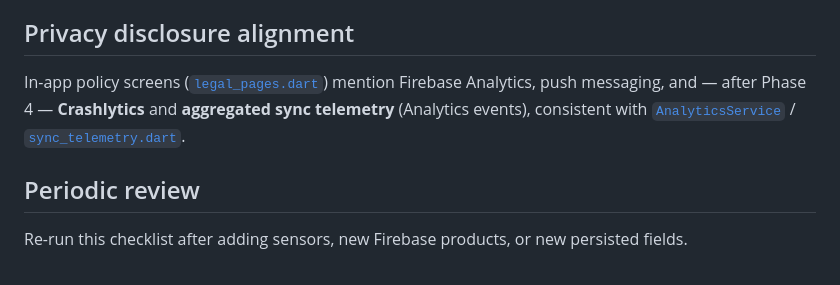
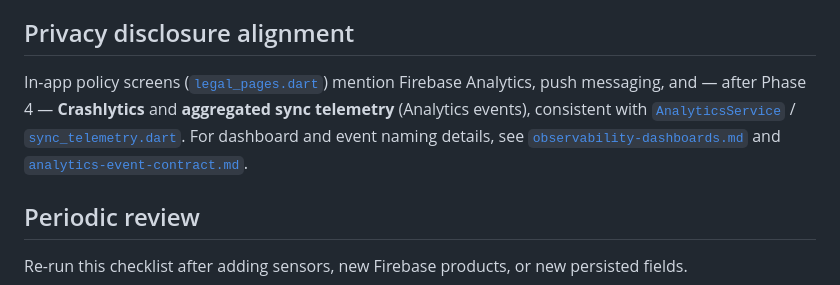
Before and after one commit to kpb-global/kpb-education-app, a Markdown page: docs/security-compliance.md, the part around the change. Rendered like a GitHub page.

Commit message:
docs: format security-compliance tables; fix links; point to observability contract
Co-authored-by: Cursor <cursoragent@cursor.com>

```diff
--- a/docs/security-compliance.md
+++ b/docs/security-compliance.md
@@ -40,7 +40,7 @@ Usage descriptions are limited to **camera** and **photo library** (document upl
 
 ## Privacy disclosure alignment
 
-In-app policy screens ([`legal_pages.dart`](../lib/app/features/legal/legal_pages.dart)) mention Firebase Analytics, push messaging, and — after Phase 4 — **Crashlytics** and **aggregated sync telemetry** (Analytics events), consistent with [`AnalyticsService`](../lib/app/core/services/analytics_service.dart) / [`sync_telemetry.dart`](../lib/app/core/services/sync_telemetry.dart).
+In-app policy screens ([`legal_pages.dart`](../lib/app/features/legal/legal_pages.dart)) mention Firebase Analytics, push messaging, and — after Phase 4 — **Crashlytics** and **aggregated sync telemetry** (Analytics events), consistent with [`AnalyticsService`](../lib/app/core/services/analytics_service.dart) / [`sync_telemetry.dart`](../lib/app/core/services/sync_telemetry.dart). For dashboard and event naming details, see [`observability-dashboards.md`](observability-dashboards.md) and [`analytics-event-contract.md`](analytics-event-contract.md).
 
 ## Periodic review
 
```
